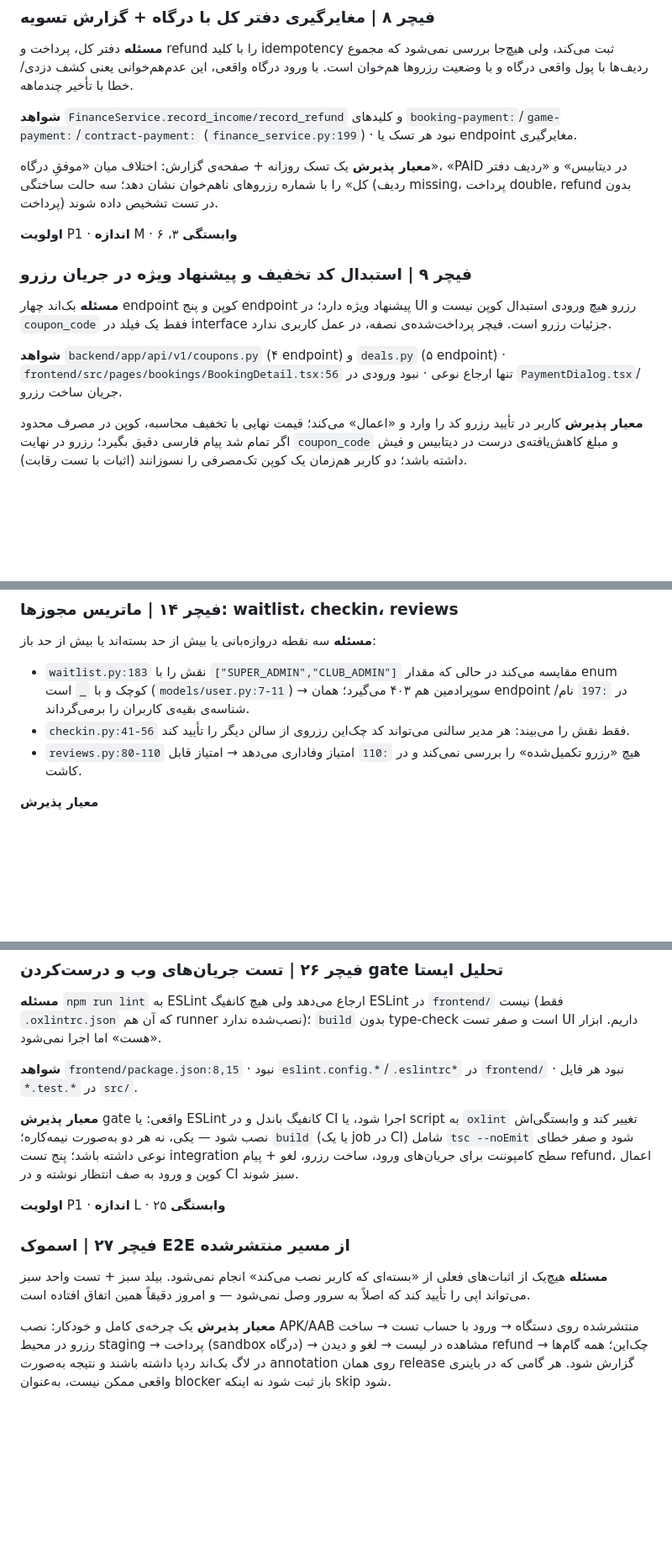
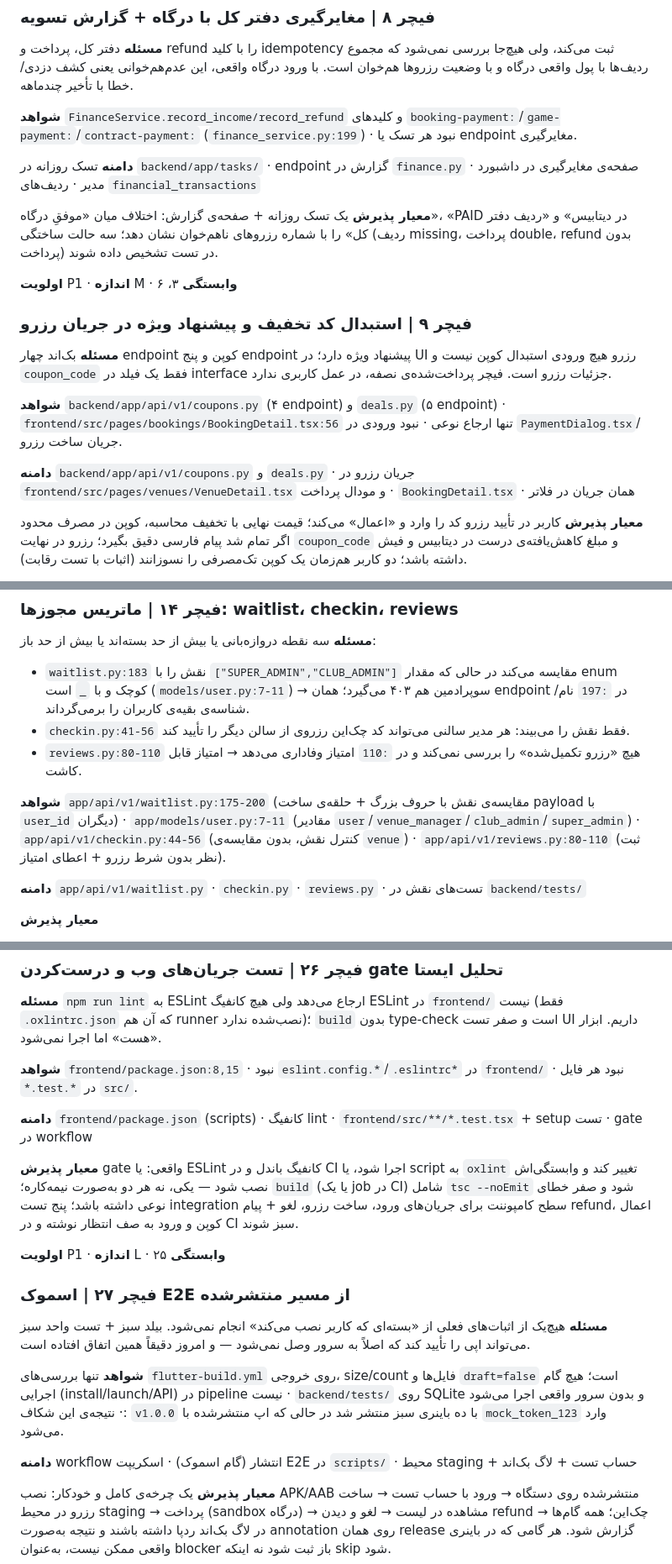
Before and after one commit to mrabolfazl13/salon-app, a Markdown page: NEXT_PHASE_PLAN.md, 3 parts joined by grey strips. Shown at 84% size. Drawn GitHub-style; blank space fills up the shorter version.

```diff
--- a/NEXT_PHASE_PLAN.md
+++ b/NEXT_PHASE_PLAN.md
@@ -226,6 +228,8 @@ CI از ریشه‌ی مخزن `flutter build` می‌گیرد؛ یعنی `lib/`
 
 **شواهد** `FinanceService.record_income/record_refund` و کلیدهای `booking-payment:`/`game-payment:`/`contract-payment:` (`finance_service.py:199`) · نبود هر تسک یا endpoint مغایرگیری.
 
+**دامنه** تسک روزانه در `backend/app/tasks/` · endpoint گزارش در `finance.py` · صفحه‌ی مغایرگیری در داشبورد مدیر · ردیف‌های `financial_transactions`
+
 **معیار پذیرش** یک تسک روزانه + صفحه‌ی گزارش: اختلاف میان «موفقِ درگاه»، «PAID در دیتابیس» و «ردیف دفتر کل» را با شماره رزروهای ناهم‌خوان نشان دهد؛ سه حالت ساختگی (ردیف missing، پرداخت double، refund بدون پرداخت) در تست تشخیص داده شوند.
 
 **اولویت** P1 · **اندازه** M · **وابستگی** ۳، ۶
@@ -235,6 +239,8 @@ CI از ریشه‌ی مخزن `flutter build` می‌گیرد؛ یعنی `lib/`
 **مسئله** بک‌اند چهار endpoint کوپن و پنج endpoint پیشنهاد ویژه دارد؛ در UI رزرو هیچ ورودی استبدال کوپن نیست و `coupon_code` فقط یک فیلد در interface جزئیات رزرو است. فیچر پرداخت‌شده‌ی نصفه، در عمل کاربری ندارد.
 
 **شواهد** `backend/app/api/v1/coupons.py` (۴ endpoint) و `deals.py` (۵ endpoint) · `frontend/src/pages/bookings/BookingDetail.tsx:56` تنها ارجاع نوعی · نبود ورودی در `PaymentDialog.tsx`/جریان ساخت رزرو.
+
+**دامنه** `backend/app/api/v1/coupons.py` و `deals.py` · جریان رزرو در `frontend/src/pages/venues/VenueDetail.tsx` و مودال پرداخت · `BookingDetail.tsx` · همان جریان در فلاتر
 
 **معیار پذیرش** کاربر در تأیید رزرو کد را وارد و «اعمال» می‌کند؛ قیمت نهایی با تخفیف محاسبه، کوپن در مصرف محدود اگر تمام شد پیام فارسی دقیق بگیرد؛ رزرو در نهایت `coupon_code` و مبلغ کاهش‌یافته‌ی درست در دیتابیس و فیش داشته باشد؛ دو کاربر هم‌زمان یک کوپن تک‌مصرفی را نسوزانند (اثبات با تست رقابت).
 
@@ -300,6 +312,10 @@ CI از ریشه‌ی مخزن `flutter build` می‌گیرد؛ یعنی `lib/`
 - `waitlist.py:183` نقش را با `["SUPER_ADMIN","CLUB_ADMIN"]` مقایسه می‌کند در حالی که مقدار enum کوچک و با `_` است (`models/user.py:7-11`) → سوپرادمین هم ۴۰۳ می‌گیرد؛ همان endpoint در `:197` نام/شناسه‌ی بقیه‌ی کاربران را برمی‌گرداند.
 - `checkin.py:41-56` فقط نقش را می‌بیند: هر مدیر سالنی می‌تواند کد چک‌این رزروی از سالن دیگر را تأیید کند.
 - `reviews.py:80-110` هیچ «رزرو تکمیل‌شده» را بررسی نمی‌کند و در `:110` امتیاز وفاداری می‌دهد → امتیاز قابل کاشت.
+
+**شواهد** `app/api/v1/waitlist.py:175-200` (مقایسه‌ی نقش با حروف بزرگ + حلقه‌ی ساخت payload با `user_id` دیگران) · `app/models/user.py:7-11` (مقادیر `user`/`venue_manager`/`club_admin`/`super_admin`) · `app/api/v1/checkin.py:44-56` (کنترل نقش، بدون مقایسه‌ی `venue`) · `app/api/v1/reviews.py:80-110` (ثبت نظر بدون شرط رزرو + اعطای امتیاز).
+
+**دامنه** `app/api/v1/waitlist.py` · `checkin.py` · `reviews.py` · تست‌های نقش در `backend/tests/`
 
 **معیار پذیرش**
 1. تست خودکار برای هر چهار نقش روی هر سه endpoint (انتظار: دسترسی درست، نه بیشتر نه کمتر).
@@ -445,6 +489,8 @@ CI از ریشه‌ی مخزن `flutter build` می‌گیرد؛ یعنی `lib/`
 
 **شواهد** `frontend/package.json:8,15` · نبود `eslint.config.*`/`.eslintrc*` در `frontend/` · نبود هر فایل `*.test.*` در `src/`.
 
+**دامنه** `frontend/package.json` (scripts) · کانفیگ lint · `frontend/src/**/*.test.tsx` + setup تست · gate در workflow
+
 **معیار پذیرش** gate واقعی: یا ESLint کانفیگ باندل و در CI اجرا شود، یا script به `oxlint` تغییر کند و وابستگی‌اش نصب شود — یکی، نه هر دو به‌صورت نیمه‌کاره؛ `build` (یا یک job در CI) شامل `tsc --noEmit` شود و صفر خطای نوعی داشته باشد؛ پنج تست integration سطح کامپوننت برای جریان‌های ورود، ساخت رزرو، لغو + پیام refund، اعمال کوپن و ورود به صف انتظار نوشته و در CI سبز شوند.
 
 **اولویت** P1 · **اندازه** L · **وابستگی** ۲۵
@@ -452,6 +498,10 @@ CI از ریشه‌ی مخزن `flutter build` می‌گیرد؛ یعنی `lib/`
 ### فیچر ۲۷ | اسموک E2E از مسیر منتشرشده
 
 **مسئله** هیچ‌یک از اثبات‌های فعلی از «بسته‌ای که کاربر نصب می‌کند» انجام نمی‌شود. بیلد سبز + تست واحد سبز می‌تواند اپی را تأیید کند که اصلاً به سرور وصل نمی‌شود — و امروز دقیقاً همین اتفاق افتاده است.
+
+**شواهد** تنها بررسی‌های `flutter-build.yml` روی خروجی، size/count فایل‌ها و `draft=false` است؛ هیچ گام اجرایی (install/launch/API) در pipeline نیست · `backend/tests/` روی SQLite و بدون سرور واقعی اجرا می‌شود · نتیجه‌ی این شکاف: `v1.0.0` با ده باینری سبز منتشر شد در حالی که اپ منتشرشده با `mock_token_123` وارد می‌شود.
+
+**دامنه** workflow انتشار (گام اسموک) · اسکریپت E2E در `scripts/` · محیط staging + حساب تست + لاگ بک‌اند
 
 **معیار پذیرش** یک چرخه‌ی کامل و خودکار: نصب APK/AAB منتشرشده روی دستگاه → ورود با حساب تست → ساخت رزرو در محیط staging → پرداخت (sandbox درگاه) → مشاهده در لیست → لغو و دیدن refund → چک‌این؛ همه گام‌ها در لاگ بک‌اند ردپا داشته باشند و نتیجه به‌صورت annotation روی همان release گزارش شود. هر گامی که در باینری واقعی ممکن نیست، به‌عنوان blocker باز ثبت شود نه اینکه skip شود.
 
```
Also changed, not shown: other parts of NEXT_PHASE_PLAN.md (+39 -3 lines).
